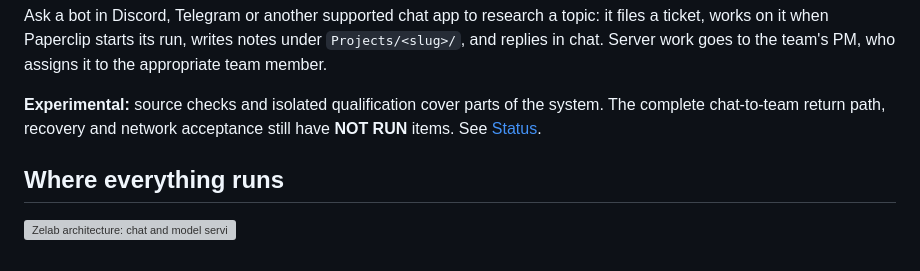
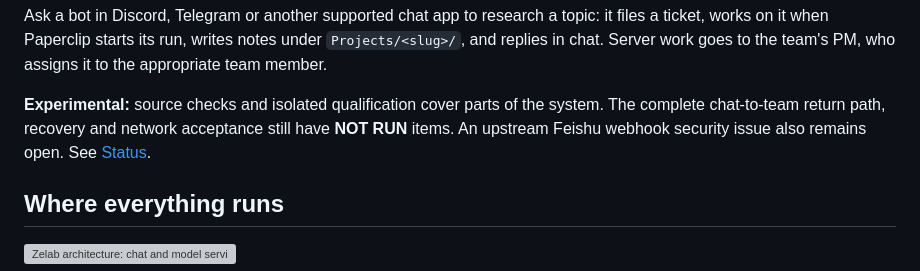
Before and after one commit to Bboissen/Zelab, a Markdown page: README.md, the part around the change. Drawn GitHub-style; grey boxes are pictures that could not be loaded.

```diff
--- a/README.md
+++ b/README.md
@@ -19,7 +19,8 @@ team's PM, who assigns it to the appropriate team member.
 
 **Experimental:** source checks and isolated qualification cover parts of the
 system. The complete chat-to-team return path, recovery and network acceptance
-still have **NOT RUN** items. See [Status](docs/STATUS.md).
+still have **NOT RUN** items. An upstream Feishu webhook security issue also
+remains open. See [Status](docs/STATUS.md).
 
 ## Where everything runs
 
```
Also changed, not shown: docs/STATUS.md (+21 -0 lines).
